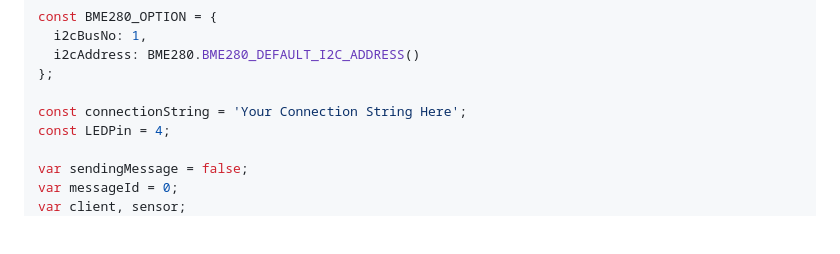
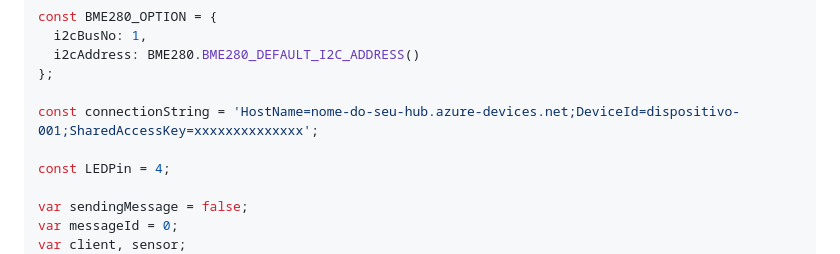
Before and after one commit to Drario11/Nivel5, a Markdown page: README.md, the part around the change. Rendered like a GitHub page; blank space fills up the shorter version.

```diff
--- a/README.md
+++ b/README.md
@@ -84,7 +84,8 @@ const BME280_OPTION = {
   i2cAddress: BME280.BME280_DEFAULT_I2C_ADDRESS()
 };
 
-const connectionString = 'Your Connection String Here';
+const connectionString = 'HostName=nome-do-seu-hub.azure-devices.net;DeviceId=dispositivo-001;SharedAccessKey=xxxxxxxxxxxxxx';
+
 const LEDPin = 4;
 
 var sendingMessage = false;
```
